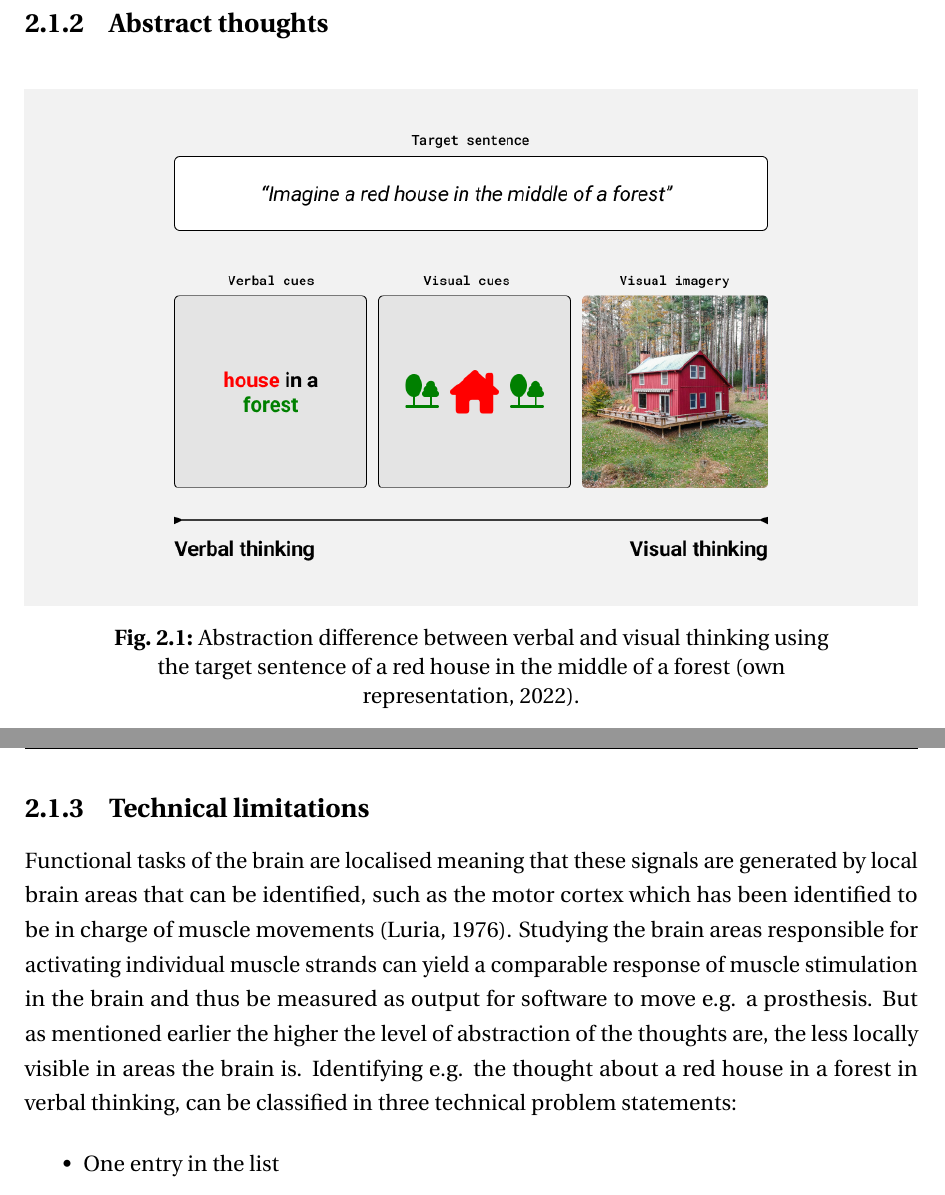
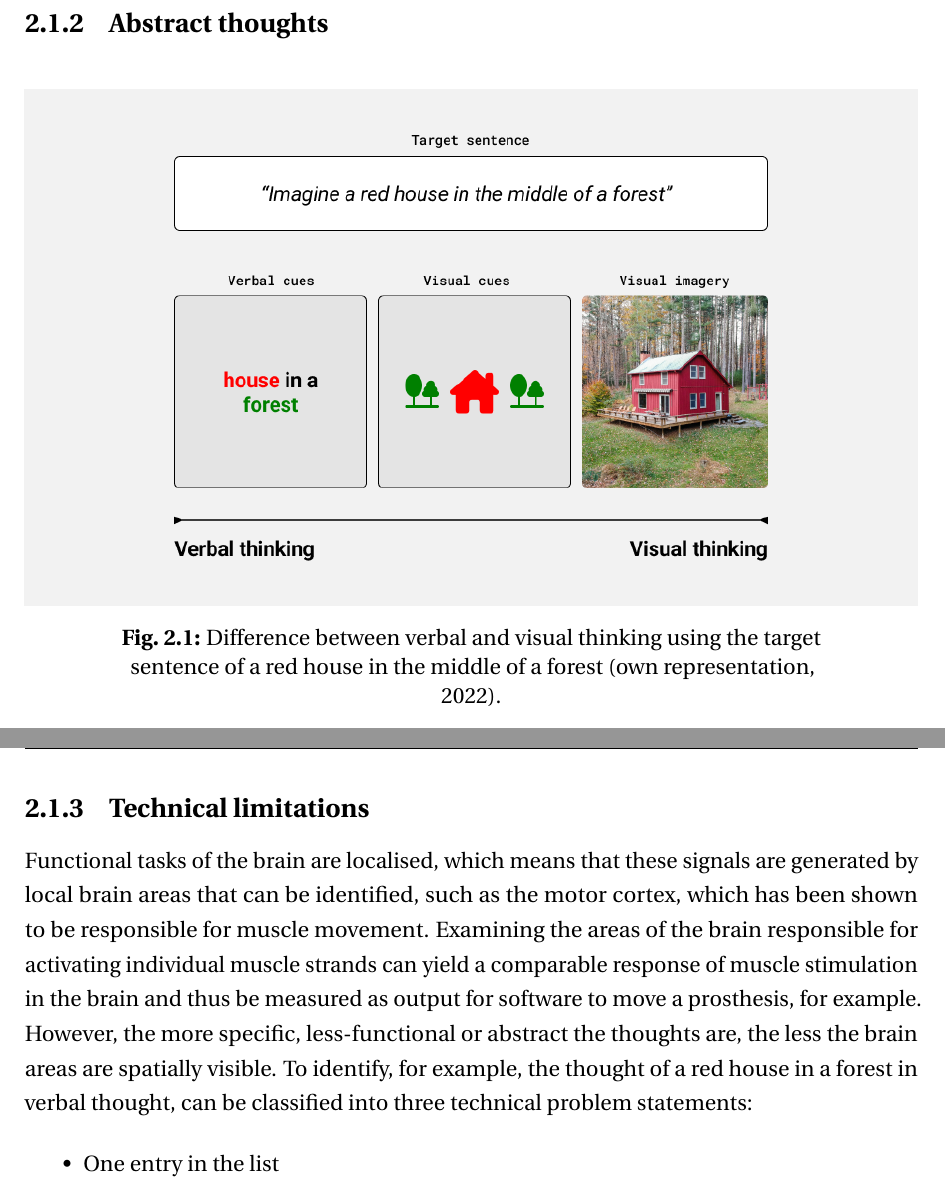
Before and after one commit to danburonline/spatial-place, a LaTeX thesis (thesis/src/thesis.tex, which reads thesis/src/Chapter2/chapter2.tex): two parts of pages 15 and 16 of 28 before the commit and two parts of pages 15 and 16 of 29 after it, joined at a grey line, cut so that both start at the same text. Compiled offline with pdfLaTeX.

Commit message:
Updates from Overleaf

```diff
--- a/thesis/src/Chapter2/chapter2.tex
+++ b/thesis/src/Chapter2/chapter2.tex
@@ -21,7 +21,7 @@ Another part is understanding the sentences and their meaning, as in natural lan
 \begin{figure}[ht]
   \centering
   \includegraphics[width=\linewidth]{visual-thinking.png}
-  \caption{Abstraction difference between verbal and visual thinking using the target sentence of a red house in the middle of a forest (own representation, 2022).}
+  \caption{Difference between verbal and visual thinking using the target sentence of a red house in the middle of a forest (own representation, 2022).}
   \label{fig:visual-thinking}
 \end{figure}
 
@@ -30,4 +30,3 @@ Imagine a red house in the middle of a forest. Depending on the individual thoug
 \subsection{Technical limitations}
 \label{chapter2-technical-limitations}
 
-Functional tasks of the brain are localised meaning that these signals are generated by local brain areas that can be identified, such as the motor cortex which has been identified to be in charge of muscle movements \citep{luria_working_1976}. Studying the brain areas responsible for activating individual muscle strands can yield a comparable response of muscle stimulation in the brain and thus be measured as output for software to move e.g. a prosthesis. But as mentioned earlier the higher the level of abstraction of the thoughts are, the less locally visible in areas the brain is. Identifying e.g. the thought about a red house in a forest in verbal thinking, can be classified in three technical problem statements:
@@ -34,3 +37,7 @@ Functional tasks of the brain are localised meaning that these signals are gener
+  \label{fig:fmri-scan}
+\end{figure}
+
+Functional tasks of the brain are localised, which means that these signals are generated by local brain areas that can be identified, such as the motor cortex, which has been shown to be responsible for muscle movement. Examining the areas of the brain responsible for activating individual muscle strands can yield a comparable response of muscle stimulation in the brain and thus be measured as output for software to move a prosthesis, for example. However, the more specific, less-functional or abstract the thoughts are, the less the brain areas are spatially visible. To identify, for example, the thought of a red house in a forest in verbal thought, can be classified into three technical problem statements:
 
 \begin{itemize}
   \item One entry in the list
```
Also changed, not shown: thesis/src/Chapter2/chapter2.tex (8 more changed lines).
